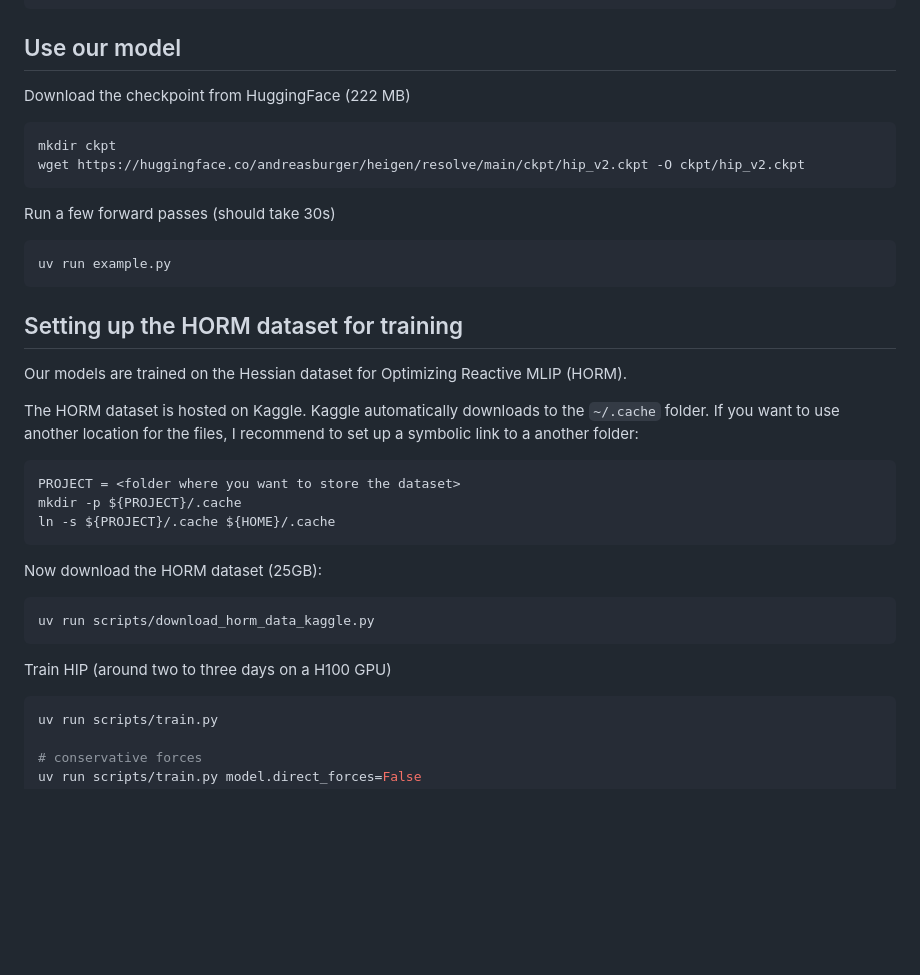
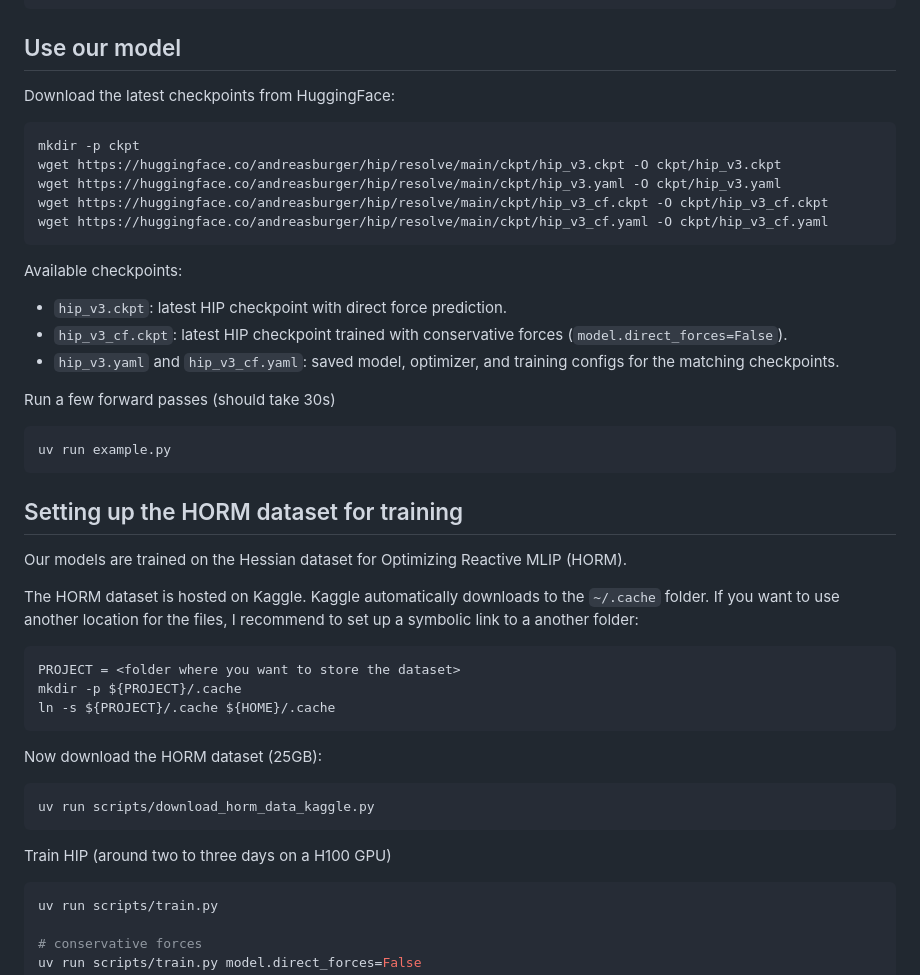
Before and after one commit to BurgerAndreas/hip, a Markdown page: README.md, the part around one of its changes. Rendered like a GitHub page; blank space fills up the shorter version.

Commit message:
v3 checkpoints

````diff
--- a/README.md
+++ b/README.md
@@ -50,13 +56,24 @@ uv pip install -e .
 
 ## Use our model
 
-Download the checkpoint from HuggingFace (222 MB)
+Download the latest checkpoints from HuggingFace:
+
 ```bash
-mkdir ckpt
-wget https://huggingface.co/andreasburger/heigen/resolve/main/ckpt/hip_v2.ckpt -O ckpt/hip_v2.ckpt
+mkdir -p ckpt
+wget https://huggingface.co/andreasburger/hip/resolve/main/ckpt/hip_v3.ckpt -O ckpt/hip_v3.ckpt
+wget https://huggingface.co/andreasburger/hip/resolve/main/ckpt/hip_v3.yaml -O ckpt/hip_v3.yaml
+wget https://huggingface.co/andreasburger/hip/resolve/main/ckpt/hip_v3_cf.ckpt -O ckpt/hip_v3_cf.ckpt
+wget https://huggingface.co/andreasburger/hip/resolve/main/ckpt/hip_v3_cf.yaml -O ckpt/hip_v3_cf.yaml
 ```
 
+Available checkpoints:
+
+- `hip_v3.ckpt`: latest HIP checkpoint with direct force prediction.
+- `hip_v3_cf.ckpt`: latest HIP checkpoint trained with conservative forces (`model.direct_forces=False`).
+- `hip_v3.yaml` and `hip_v3_cf.yaml`: saved model, optimizer, and training configs for the matching checkpoints.
+
 Run a few forward passes (should take 30s)
+
 ```bash
 uv run example.py
 ```
@@ -68,6 +85,7 @@ Our models are trained on the Hessian dataset for Optimizing Reactive MLIP (HORM
 The HORM dataset is hosted on Kaggle.
 Kaggle automatically downloads to the `~/.cache` folder.
 If you want to use another location for the files, I recommend to set up a symbolic link to a another folder:
+
 ```bash
 PROJECT = <folder where you want to store the dataset>
 mkdir -p ${PROJECT}/.cache
@@ -75,11 +93,13 @@ ln -s ${PROJECT}/.cache ${HOME}/.cache
 ```
 
 Now download the HORM dataset (25GB):
+
 ```bash
 uv run scripts/download_horm_data_kaggle.py
 ```
 
 Train HIP (around two to three days on a H100 GPU)
+
 ```bash
 uv run scripts/train.py
 
````
Also changed, not shown: other parts of README.md (+11 -4 lines).
